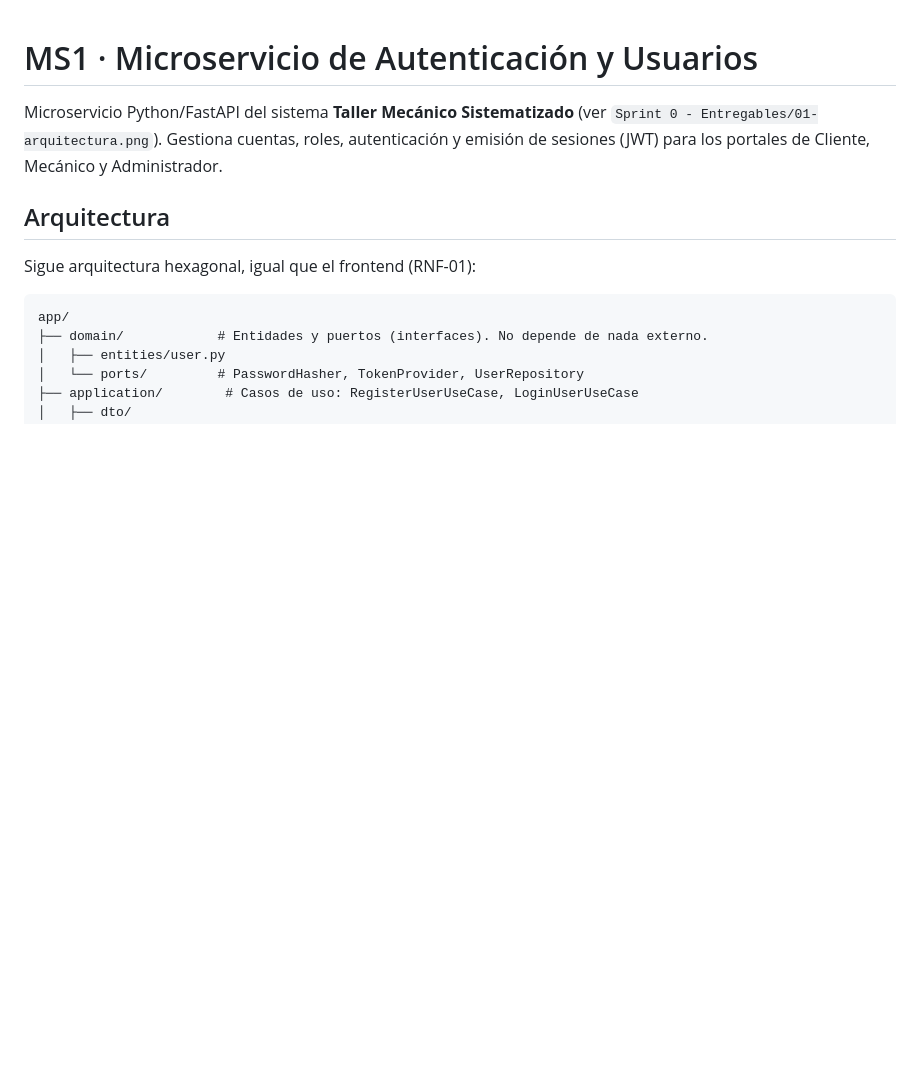
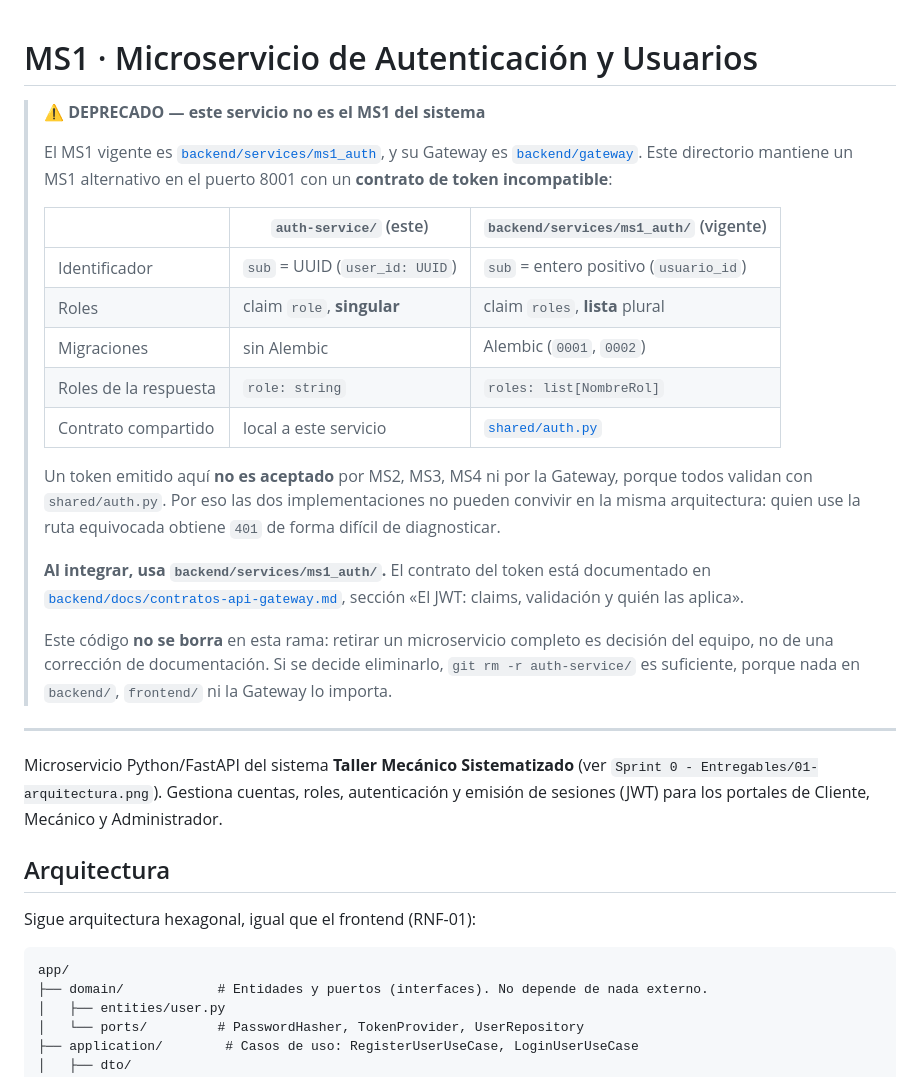
Before and after one commit to Vncmk78/Taller_mecanico_sistematizado, a Markdown page: auth-service/README.md, the part around the change. Drawn GitHub-style; blank space fills up the shorter version.

Commit message:
docs(auth): marca auth-service como deprecado frente al MS1 vigente
Este directorio mantiene un MS1 alternativo en el puerto 8001 con un contrato de
token incompatible con el resto del sistema: su sub es un UUID y no un entero
positivo, y usa el claim role en singular en lugar de roles en lista. Un token
emitido aquí no lo acepta MS2, MS3, MS4 ni la Gateway, porque todos validan con
shared/auth.py, así que las dos implementaciones no pueden convivir y quien use
la ruta equivocada obtiene un 401 difícil de diagnosticar. El aviso comparativo
no borra el código: retirar un microservicio completo es decisión del equipo, y
como nada en backend, frontend ni la Gateway lo importa, si se decide eliminarlo
basta con git rm -r auth-service/.

```diff
--- a/auth-service/README.md
+++ b/auth-service/README.md
@@ -1,4 +1,36 @@
 # MS1 · Microservicio de Autenticación y Usuarios
+
+> ⚠️ **DEPRECADO — este servicio no es el MS1 del sistema**
+>
+> El MS1 vigente es [`backend/services/ms1_auth`](../backend/services/ms1_auth),
+> y su Gateway es [`backend/gateway`](../backend/gateway). Este directorio
+> mantiene un MS1 alternativo en el puerto 8001 con un **contrato de token
+> incompatible**:
+>
+> | | `auth-service/` (este) | `backend/services/ms1_auth/` (vigente) |
+> |---|---|---|
+> | Identificador | `sub` = UUID (`user_id: UUID`) | `sub` = entero positivo (`usuario_id`) |
+> | Roles | claim `role`, **singular** | claim `roles`, **lista** plural |
+> | Migraciones | sin Alembic | Alembic (`0001`, `0002`) |
+> | Roles de la respuesta | `role: string` | `roles: list[NombreRol]` |
+> | Contrato compartido | local a este servicio | [`shared/auth.py`](../backend/shared/auth.py) |
+>
+> Un token emitido aquí **no es aceptado** por MS2, MS3, MS4 ni por la Gateway,
+> porque todos validan con `shared/auth.py`. Por eso las dos implementaciones no
+> pueden convivir en la misma arquitectura: quien use la ruta equivocada obtiene
+> `401` de forma difícil de diagnosticar.
+>
+> **Al integrar, usa `backend/services/ms1_auth/`.** El contrato del token está
+> documentado en
+> [`backend/docs/contratos-api-gateway.md`](../backend/docs/contratos-api-gateway.md),
+> sección «El JWT: claims, validación y quién las aplica».
+>
+> Este código **no se borra** en esta rama: retirar un microservicio completo es
+> decisión del equipo, no de una corrección de documentación. Si se decide
+> eliminarlo, `git rm -r auth-service/` es suficiente, porque nada en
+> `backend/`, `frontend/` ni la Gateway lo importa.
+
+---
 
 Microservicio Python/FastAPI del sistema **Taller Mecánico Sistematizado**
 (ver `Sprint 0 - Entregables/01-arquitectura.png`). Gestiona cuentas, roles,
```
